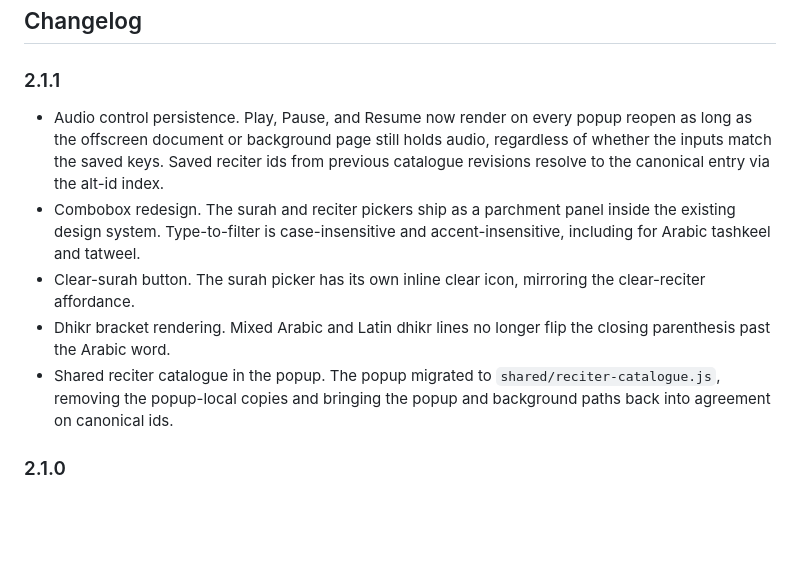
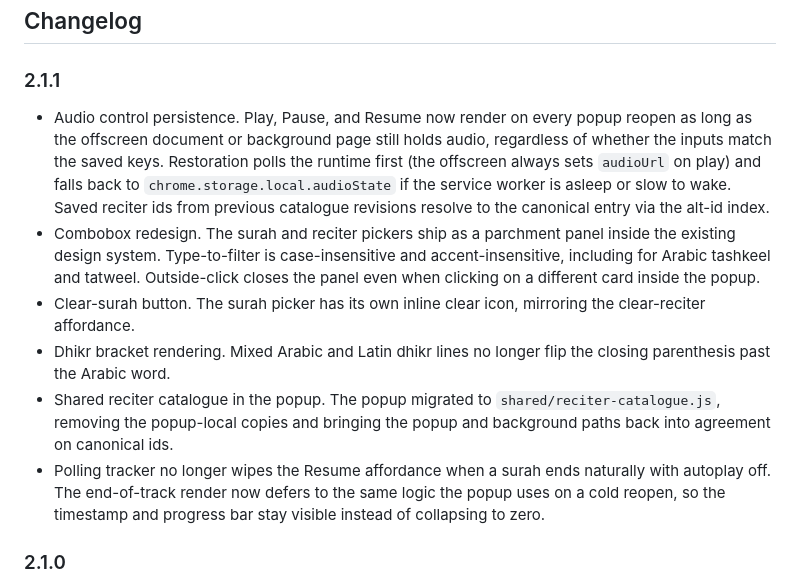
Before and after one commit to Abdalla-Eldoumani/islam-extension, a Markdown page: README.md, the part around the change. GitHub-like rendering; blank space fills up the shorter version.

Commit message:
document runtime-first restoration and polling tracker fix in 2.1.1 docs

```diff
--- a/README.md
+++ b/README.md
@@ -111,11 +111,12 @@ All praise is due to Allah (SWT). Thanks to Quran.com for their API and to the r
 
 ### 2.1.1
 
-- Audio control persistence. Play, Pause, and Resume now render on every popup reopen as long as the offscreen document or background page still holds audio, regardless of whether the inputs match the saved keys. Saved reciter ids from previous catalogue revisions resolve to the canonical entry via the alt-id index.
-- Combobox redesign. The surah and reciter pickers ship as a parchment panel inside the existing design system. Type-to-filter is case-insensitive and accent-insensitive, including for Arabic tashkeel and tatweel.
+- Audio control persistence. Play, Pause, and Resume now render on every popup reopen as long as the offscreen document or background page still holds audio, regardless of whether the inputs match the saved keys. Restoration polls the runtime first (the offscreen always sets `audioUrl` on play) and falls back to `chrome.storage.local.audioState` if the service worker is asleep or slow to wake. Saved reciter ids from previous catalogue revisions resolve to the canonical entry via the alt-id index.
+- Combobox redesign. The surah and reciter pickers ship as a parchment panel inside the existing design system. Type-to-filter is case-insensitive and accent-insensitive, including for Arabic tashkeel and tatweel. Outside-click closes the panel even when clicking on a different card inside the popup.
 - Clear-surah button. The surah picker has its own inline clear icon, mirroring the clear-reciter affordance.
 - Dhikr bracket rendering. Mixed Arabic and Latin dhikr lines no longer flip the closing parenthesis past the Arabic word.
 - Shared reciter catalogue in the popup. The popup migrated to `shared/reciter-catalogue.js`, removing the popup-local copies and bringing the popup and background paths back into agreement on canonical ids.
+- Polling tracker no longer wipes the Resume affordance when a surah ends naturally with autoplay off. The end-of-track render now defers to the same logic the popup uses on a cold reopen, so the timestamp and progress bar stay visible instead of collapsing to zero.
 
 ### 2.1.0
 
```
Also changed, not shown: docs/ARCHITECTURE.md (+5 -1 lines), docs/SECURITY.md (+2 -0 lines).
